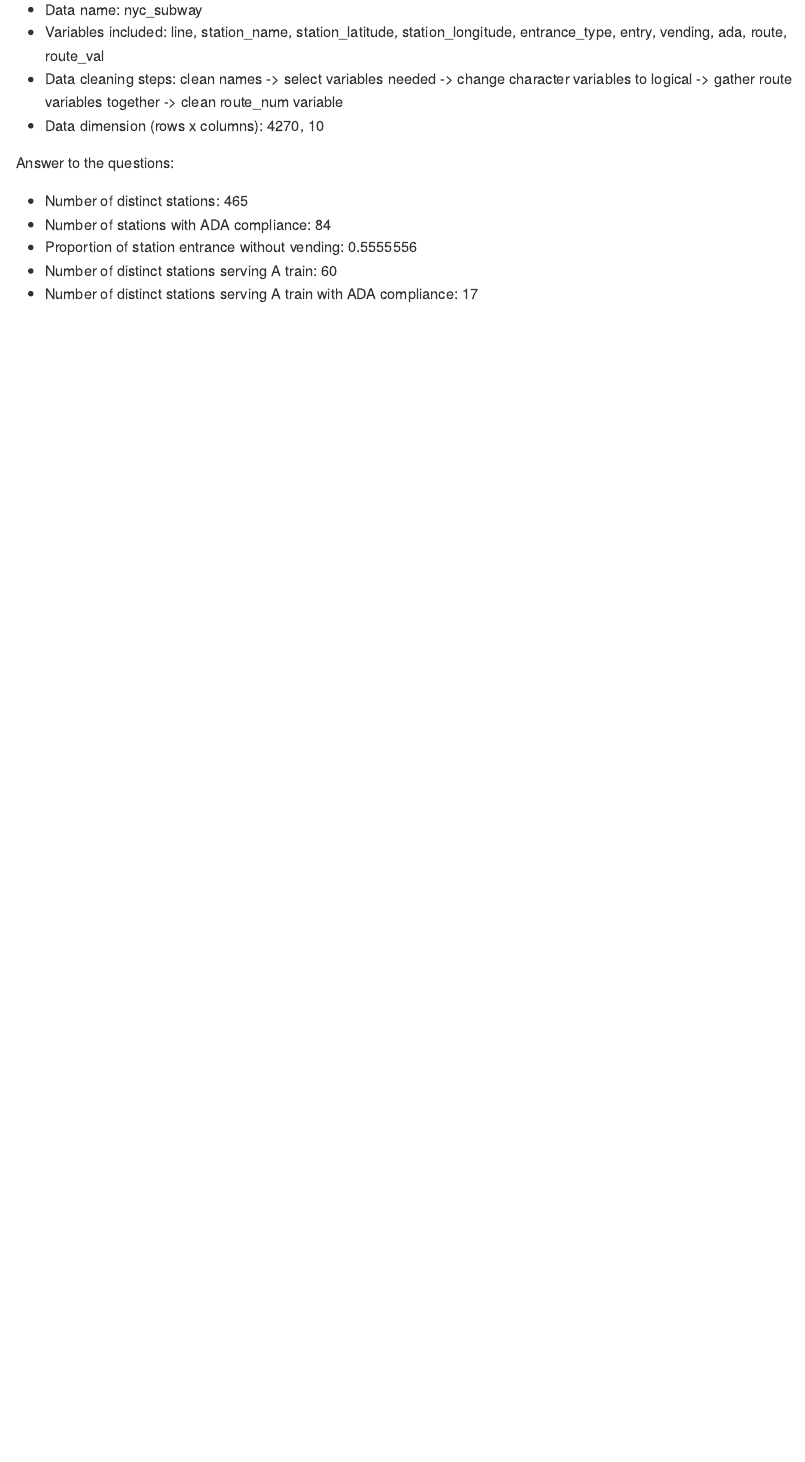
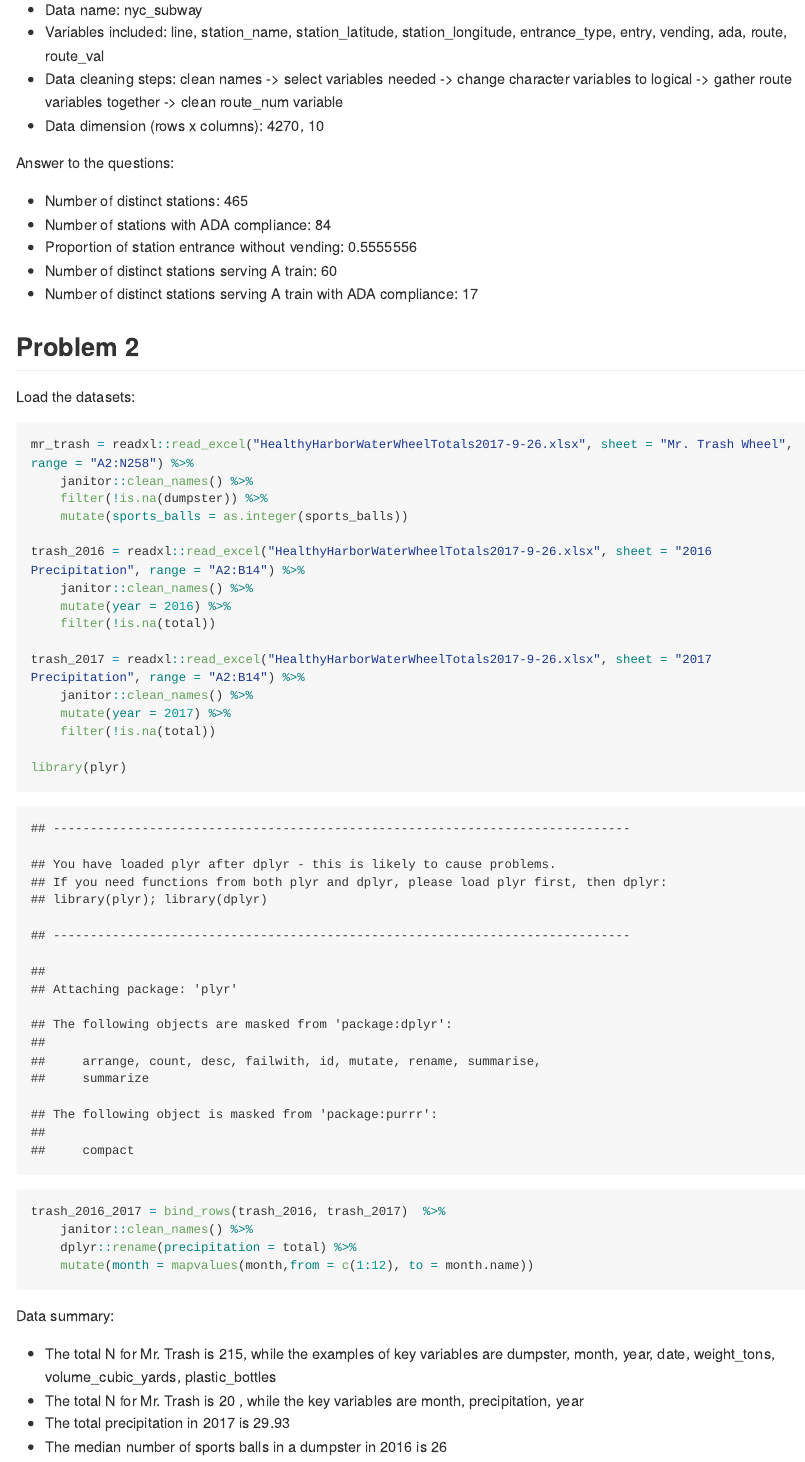
Before and after one commit to ChristineLong/p8105_hw2_yl3181, an R Markdown document (p8105_hw2_yl3181.Rmd): the page in a window 1100 px wide, from 1120 px down. Rendered offline with R 4.5, knitr and Pandoc, with nearby package versions; long lines of code are wrapped; column names are cleaned by a stand-in for the janitor package.

Commit message:
Add data summary

````diff
--- a/p8105_hw2_yl3181.Rmd
+++ b/p8105_hw2_yl3181.Rmd
@@ -41,3 +41,38 @@ Answer to the questions:
 + Proportion of station entrance without vending: `r nrow(nyc_distinct_stations[(nyc_distinct_stations$vending == "NO")&(nyc_distinct_stations$entry == "TRUE"),]) /  nrow(nyc_distinct_stations[nyc_distinct_stations$vending == "NO",])`
 + Number of distinct stations serving A train: `r nrow(nyc_distinct_stations[nyc_distinct_stations$route_val == "A",])`
 + Number of distinct stations serving A train with ADA compliance: `r nrow(nyc_distinct_stations[nyc_distinct_stations$route_val == "A" & nyc_distinct_stations$ada == "TRUE",])`
+
+
+## Problem 2
+
+Load the datasets:
+```{r}
+mr_trash = readxl::read_excel("HealthyHarborWaterWheelTotals2017-9-26.xlsx", sheet = "Mr. Trash Wheel", range = "A2:N258") %>%
+    janitor::clean_names() %>%
+    filter(!is.na(dumpster)) %>%
+    mutate(sports_balls = as.integer(sports_balls))
+
+trash_2016 = readxl::read_excel("HealthyHarborWaterWheelTotals2017-9-26.xlsx", sheet = "2016 Precipitation", range = "A2:B14") %>%
+    janitor::clean_names() %>%
+    mutate(year = 2016) %>%
+    filter(!is.na(total))
+
+trash_2017 = readxl::read_excel("HealthyHarborWaterWheelTotals2017-9-26.xlsx", sheet = "2017 Precipitation", range = "A2:B14") %>%
+    janitor::clean_names() %>%
+    mutate(year = 2017) %>%
+    filter(!is.na(total))
+
+library(plyr)
+
+trash_2016_2017 = bind_rows(trash_2016, trash_2017)  %>%
+    janitor::clean_names() %>%
+    dplyr::rename(precipitation = total) %>%
+    mutate(month = mapvalues(month,from = c(1:12), to = month.name))
+```
+
+Data summary:
+
++ The total N for Mr. Trash is `r nrow(mr_trash)`, while the examples of key variables are `r names(mr_trash[,1:7])`
++ The total N for Mr. Trash is `r nrow(trash_2016_2017)` , while the key variables are `r names(trash_2016_2017)`
++ The total precipitation in 2017 is `r sum(trash_2017$total)`
++ The median number of sports balls in a dumpster in 2016 is `r median(mr_trash[mr_trash$year==2016,]$sports_balls, na.rm = TRUE)`
````
Also changed, not shown: p8105_hw2_yl3181.md.
